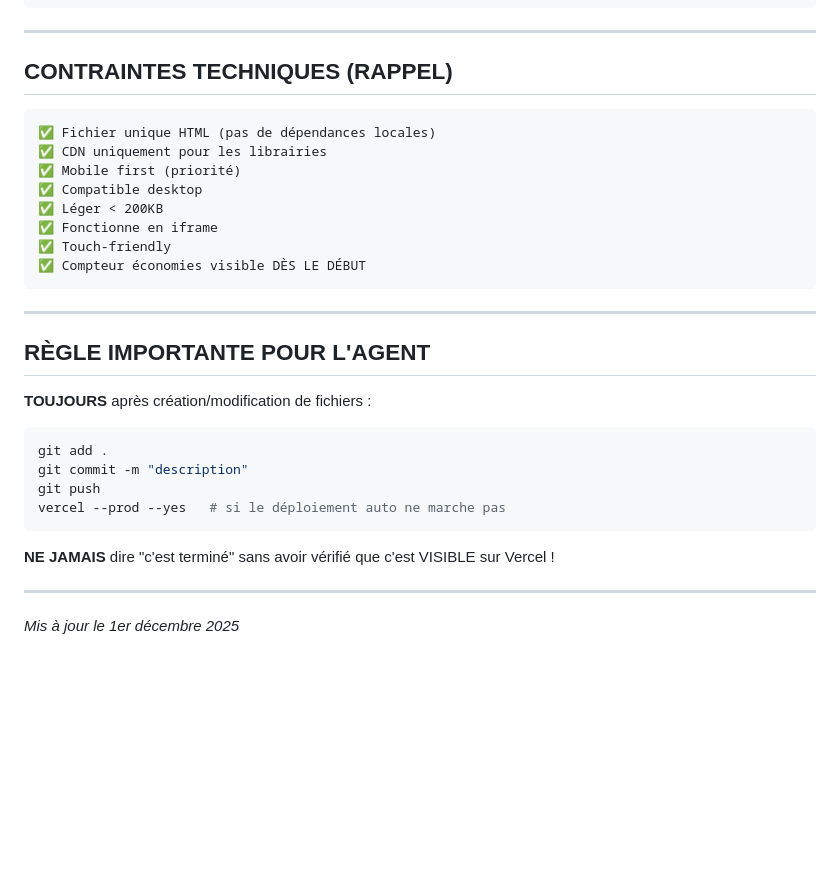
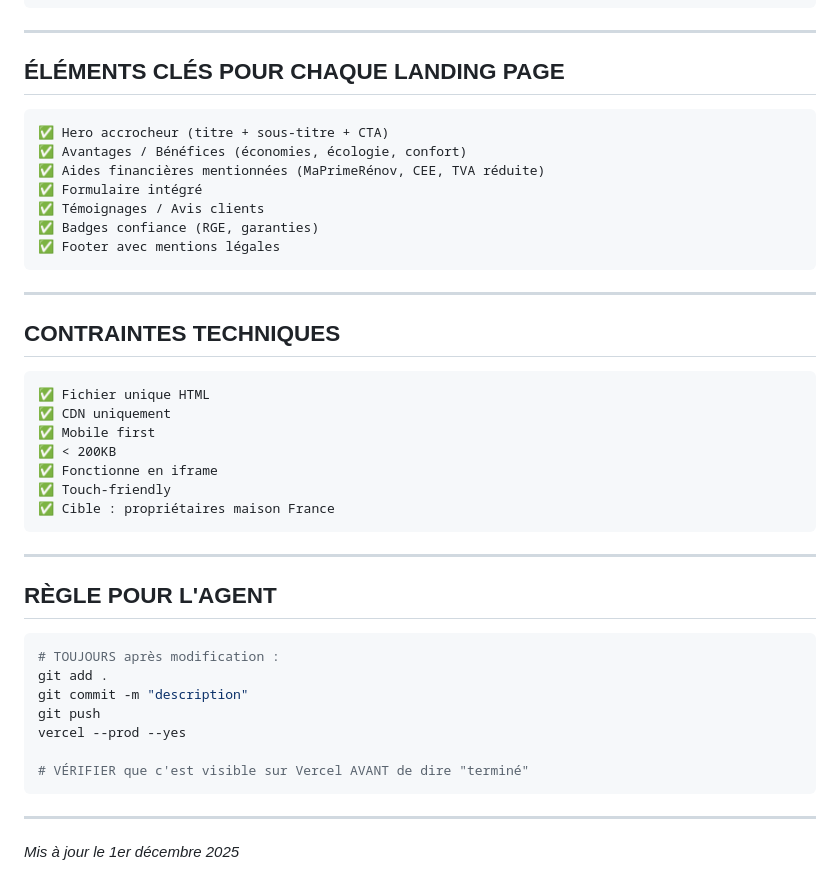
Before and after one commit to galaxyprojector1/solar-forms-hub, a Markdown page: TODO-NEXT.md, the part around the change printed below. GitHub-like rendering; blank space fills up the shorter version.

Commit message:
MAJ TODO - Landing pages + formulaires par activité (solaire, PAC, isolation, multi-travaux, simulateur aides)

````diff
--- a/TODO-NEXT.md
+++ b/TODO-NEXT.md
@@ -92,33 +82,45 @@ solar-forms-hub/
 
 ---
 
-## CONTRAINTES TECHNIQUES (RAPPEL)
+## ÉLÉMENTS CLÉS POUR CHAQUE LANDING PAGE
 
 ```
-✅ Fichier unique HTML (pas de dépendances locales)
-✅ CDN uniquement pour les librairies
-✅ Mobile first (priorité)
-✅ Compatible desktop
-✅ Léger < 200KB
-✅ Fonctionne en iframe
-✅ Touch-friendly
-✅ Compteur économies visible DÈS LE DÉBUT
+✅ Hero accrocheur (titre + sous-titre + CTA)
+✅ Avantages / Bénéfices (économies, écologie, confort)
+✅ Aides financières mentionnées (MaPrimeRénov, CEE, TVA réduite)
+✅ Formulaire intégré
+✅ Témoignages / Avis clients
+✅ Badges confiance (RGE, garanties)
+✅ Footer avec mentions légales
 ```
 
 ---
 
-## RÈGLE IMPORTANTE POUR L'AGENT
+## CONTRAINTES TECHNIQUES
 
-**TOUJOURS** après création/modification de fichiers :
+```
+✅ Fichier unique HTML
+✅ CDN uniquement
+✅ Mobile first
+✅ < 200KB
+✅ Fonctionne en iframe
+✅ Touch-friendly
+✅ Cible : propriétaires maison France
+```
+
+---
+
+## RÈGLE POUR L'AGENT
 
 ```bash
+# TOUJOURS après modification :
 git add .
 git commit -m "description"
 git push
-vercel --prod --yes   # si le déploiement auto ne marche pas
+vercel --prod --yes
+
+# VÉRIFIER que c'est visible sur Vercel AVANT de dire "terminé"
 ```
-
-**NE JAMAIS** dire "c'est terminé" sans avoir vérifié que c'est VISIBLE sur Vercel !
 
 ---
 
````
Also changed, not shown: other parts of TODO-NEXT.md (+49 -59 lines).
